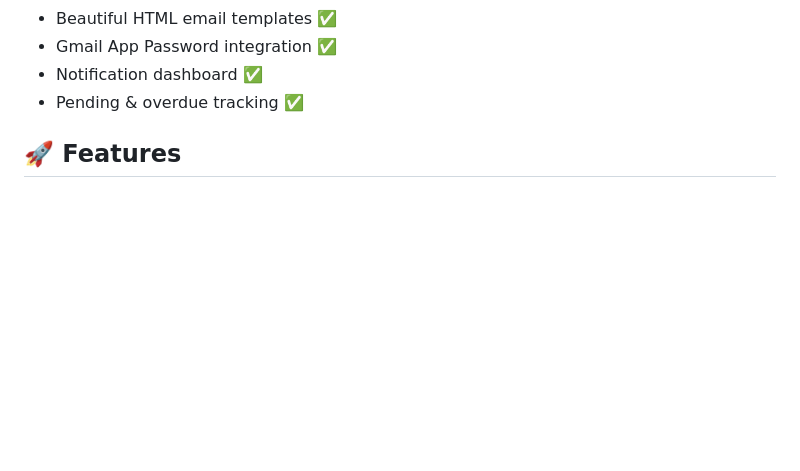
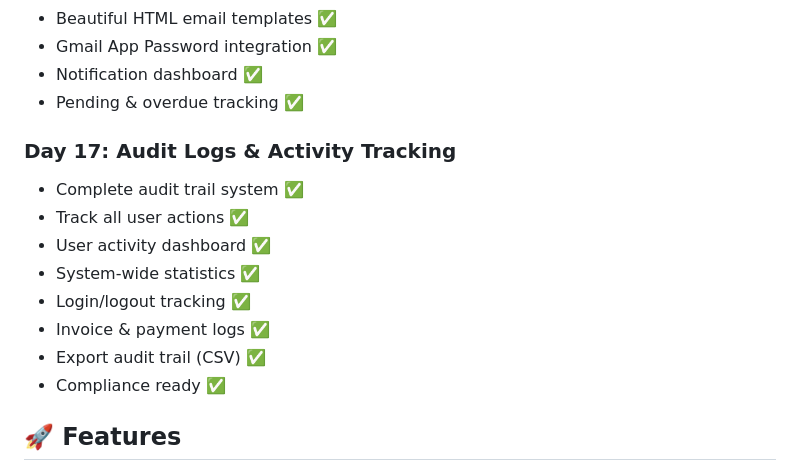
Before and after one commit to BUNNY-RANGU/gst-invoice-agent, a Markdown page: README.md, the part around the change. GitHub-like rendering; blank space fills up the shorter version.

Commit message:
Day 17: Updated README with audit logging features

```diff
--- a/README.md
+++ b/README.md
@@ -120,6 +120,17 @@ AI-powered GST invoice automation system for Indian businesses.
 - Gmail App Password integration ✅
 - Notification dashboard ✅
 - Pending & overdue tracking ✅
+
+### Day 17: Audit Logs & Activity Tracking
+- Complete audit trail system ✅
+- Track all user actions ✅
+- User activity dashboard ✅
+- System-wide statistics ✅
+- Login/logout tracking ✅
+- Invoice & payment logs ✅
+- Export audit trail (CSV) ✅
+- Compliance ready ✅
+
 ## 🚀 Features
 - ✅ Automated GST calculation (CGST/SGST)
 - ✅ Professional PDF invoices
```
